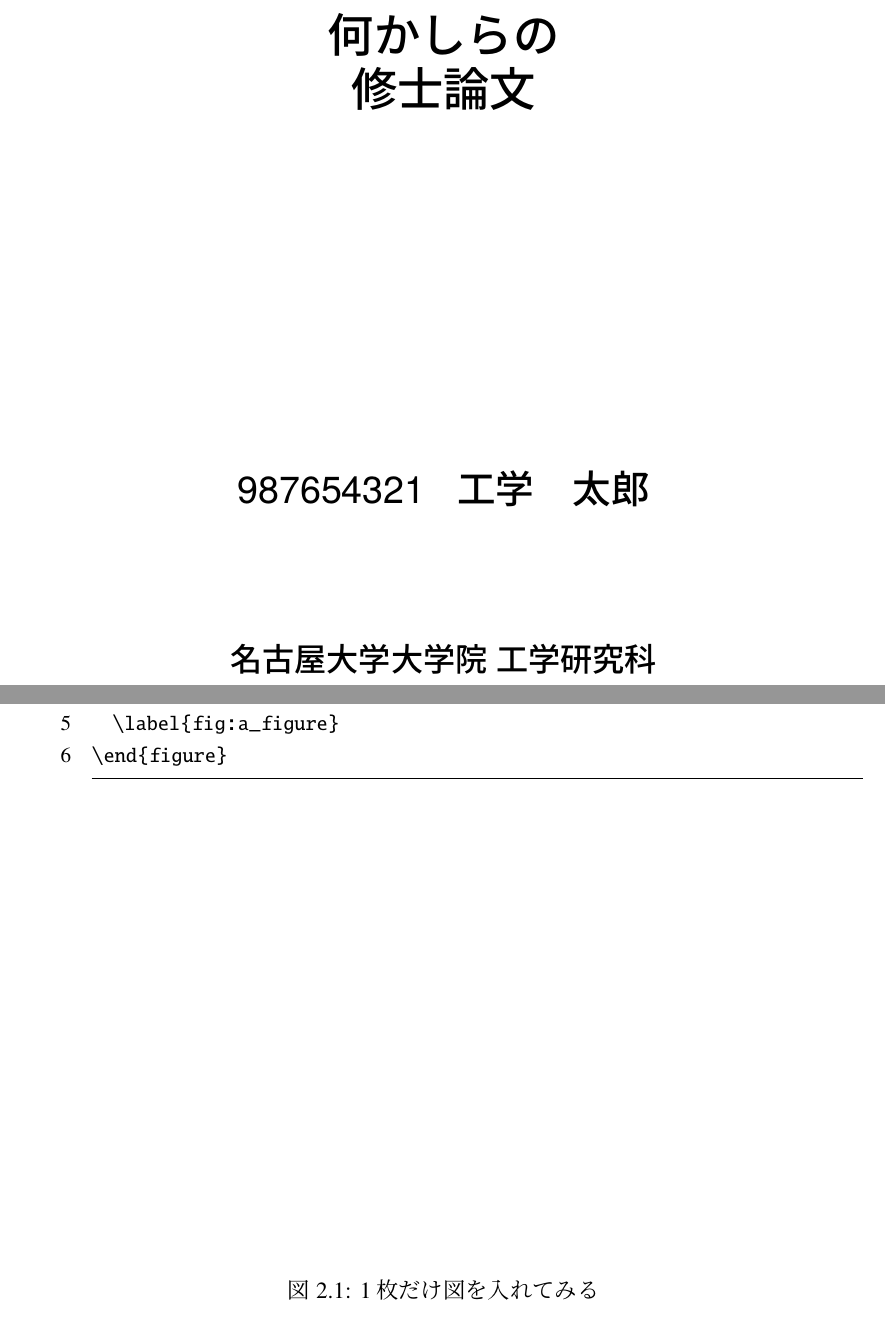
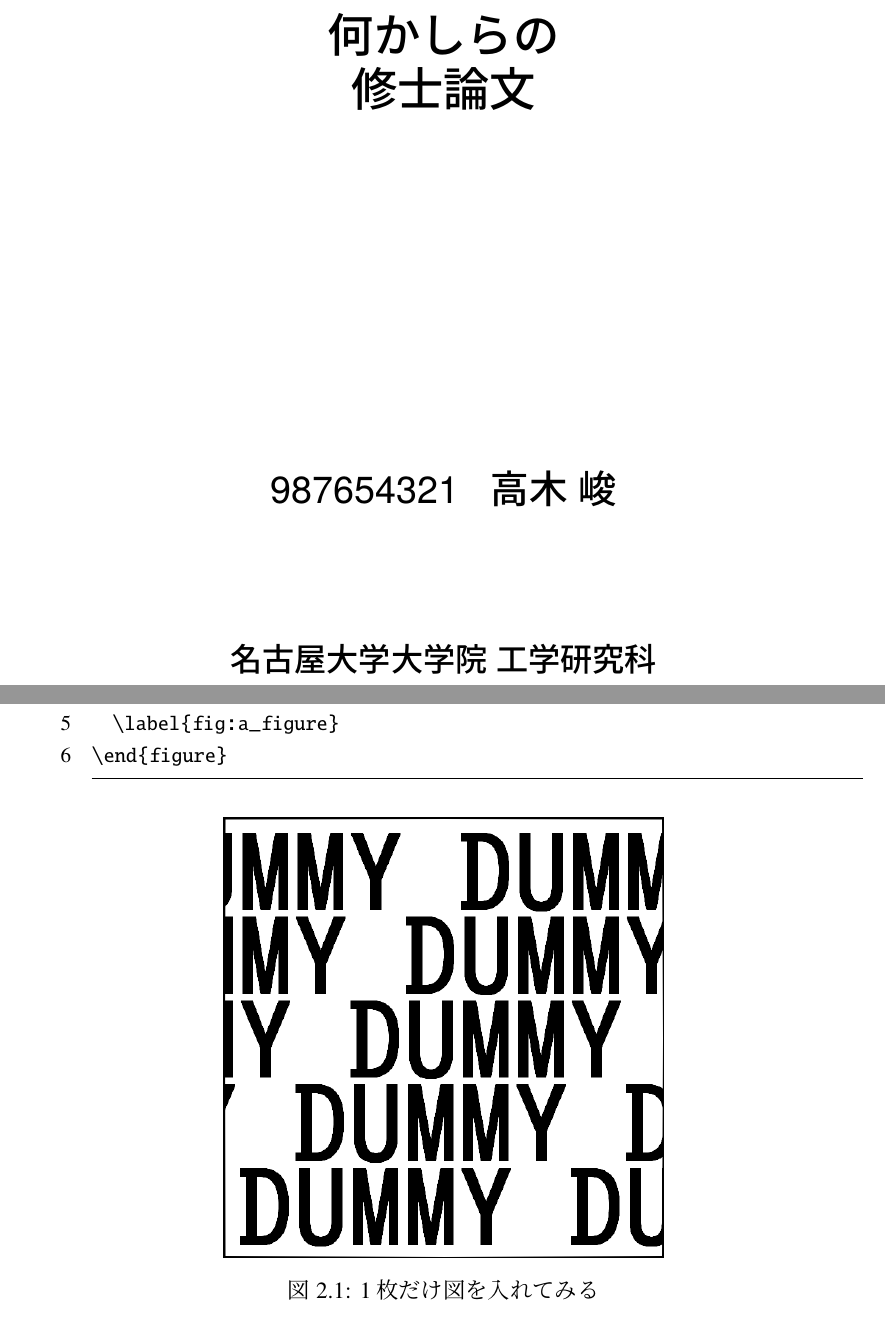
Before and after one commit to takashun3240/Thesis-m-2026, a LaTeX thesis (thesis.tex): two parts of pages 3 and 10 of 29, joined at a grey line, cut so that both start at the same text. Compiled offline with pLaTeX and dvipdfmx; a LaTeX package or settings file that is missing is left out.

Commit message:
Initial commit for master thesis

```diff
--- a/thesis.tex
+++ b/thesis.tex
@@ -14,7 +14,8 @@
 
 % 図関連
 % colorはいらないなら外す
-\usepackage[dvipdfmx]{graphicx,color}
+% \usepackage[dvipdfmx]{graphicx,color}
+\usepackage[dvipdfmx]{graphicx,color,xcolor}
 % 図の位置指定を"まさにこの場所"にしてくれる
 % あまり推奨しないかも
 \usepackage{here}
@@ -183,7 +184,7 @@
 
 \author{
 \LARGE\sffamily\gtfamily
-987654321\ \ \ 工学　太郎\\
+987654321\ \ \ 高木 峻\\
 }
 \date{
 \vfill
```
Also changed, not shown: 1 other file.
